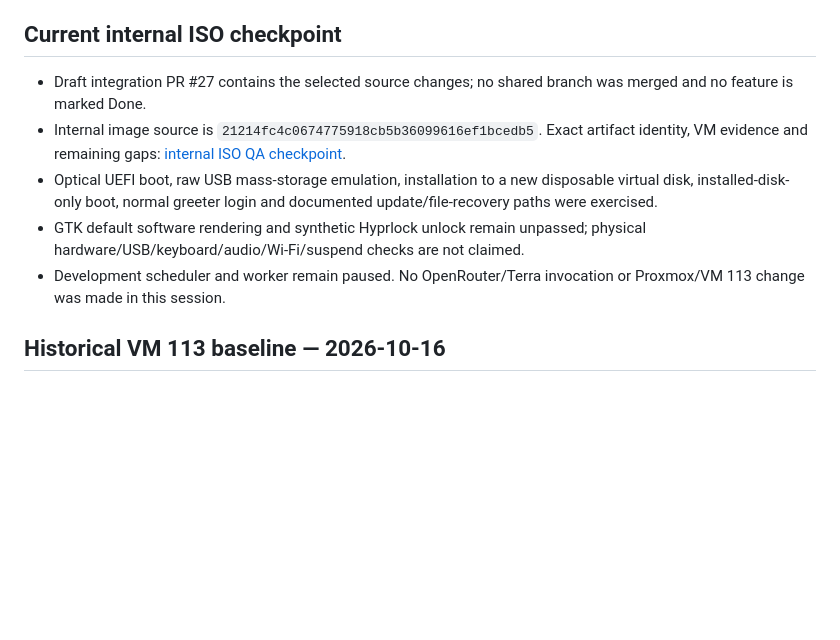
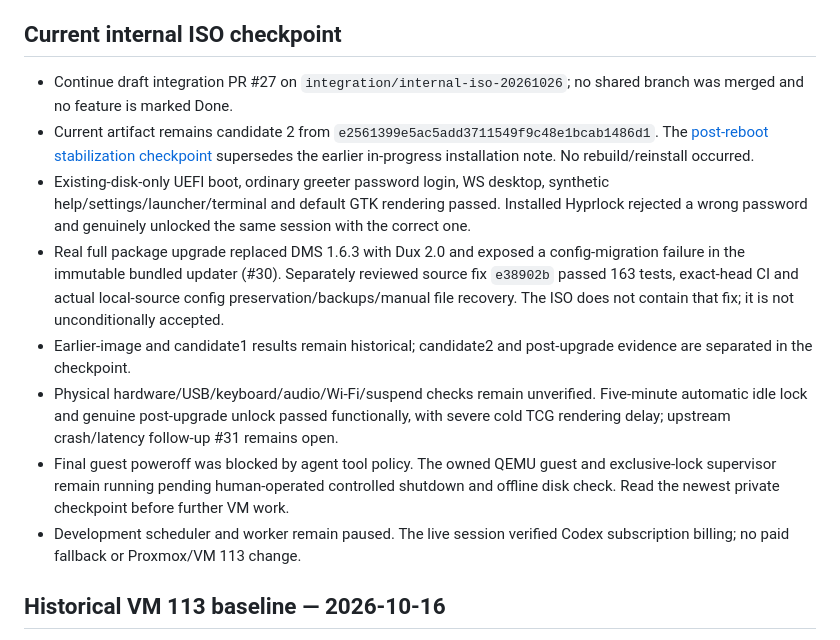
Before and after one commit to tomli0/wilsof-os, a Markdown page: docs/status.md, the part around one of its changes. GitHub-like rendering; blank space fills up the shorter version.

Commit message:
docs(qa): record candidate2 installed tests and guarded Dux recovery

```diff
--- a/docs/status.md
+++ b/docs/status.md
@@ -4,11 +4,14 @@ Updated: 2026-10-26 UTC
 
 ## Current internal ISO checkpoint
 
-- Draft integration PR #27 contains the selected source changes; no shared branch was merged and no feature is marked Done.
-- Internal image source is `21214fc4c0674775918cb5b36099616ef1bcedb5`. Exact artifact identity, VM evidence and remaining gaps: [internal ISO QA checkpoint](checkpoints/internal-iso-qa-20261026.md).
-- Optical UEFI boot, raw USB mass-storage emulation, installation to a new disposable virtual disk, installed-disk-only boot, normal greeter login and documented update/file-recovery paths were exercised.
-- GTK default software rendering and synthetic Hyprlock unlock remain unpassed; physical hardware/USB/keyboard/audio/Wi-Fi/suspend checks are not claimed.
-- Development scheduler and worker remain paused. No OpenRouter/Terra invocation or Proxmox/VM 113 change was made in this session.
+- Continue draft integration PR #27 on `integration/internal-iso-20261026`; no shared branch was merged and no feature is marked Done.
+- Current artifact remains candidate 2 from `e2561399e5ac5add3711549f9c48e1bcab1486d1`. The [post-reboot stabilization checkpoint](checkpoints/post-reboot-20261027.md) supersedes the earlier in-progress installation note. No rebuild/reinstall occurred.
+- Existing-disk-only UEFI boot, ordinary greeter password login, WS desktop, synthetic help/settings/launcher/terminal and default GTK rendering passed. Installed Hyprlock rejected a wrong password and genuinely unlocked the same session with the correct one.
+- Real full package upgrade replaced DMS 1.6.3 with Dux 2.0 and exposed a config-migration failure in the immutable bundled updater (#30). Separately reviewed source fix `e38902b` passed 163 tests, exact-head CI and actual local-source config preservation/backups/manual file recovery. The ISO does not contain that fix; it is not unconditionally accepted.
+- Earlier-image and candidate1 results remain historical; candidate2 and post-upgrade evidence are separated in the checkpoint.
+- Physical hardware/USB/keyboard/audio/Wi-Fi/suspend checks remain unverified. Five-minute automatic idle lock and genuine post-upgrade unlock passed functionally, with severe cold TCG rendering delay; upstream crash/latency follow-up #31 remains open.
+- Final guest poweroff was blocked by agent tool policy. The owned QEMU guest and exclusive-lock supervisor remain running pending human-operated controlled shutdown and offline disk check. Read the newest private checkpoint before further VM work.
+- Development scheduler and worker remain paused. The live session verified Codex subscription billing; no paid fallback or Proxmox/VM 113 change.
 
 ## Historical VM 113 baseline — 2026-10-16
 
```
Also changed, not shown: other parts of docs/status.md (+1 -1 lines), docs/checkpoints/post-reboot-20261027.md (added, +58 -0 lines), docs/next-session.md (+3 -2 lines).
